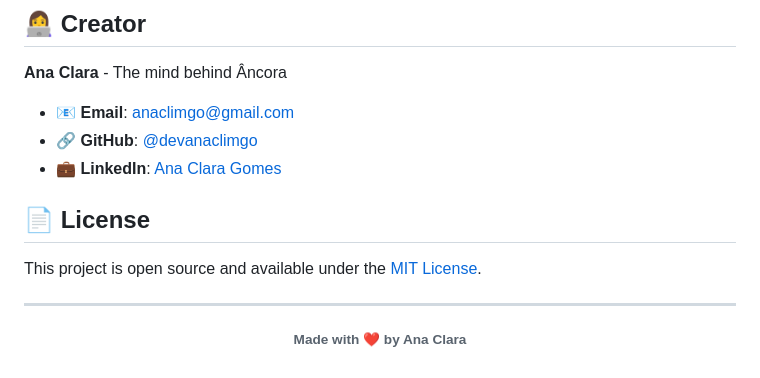
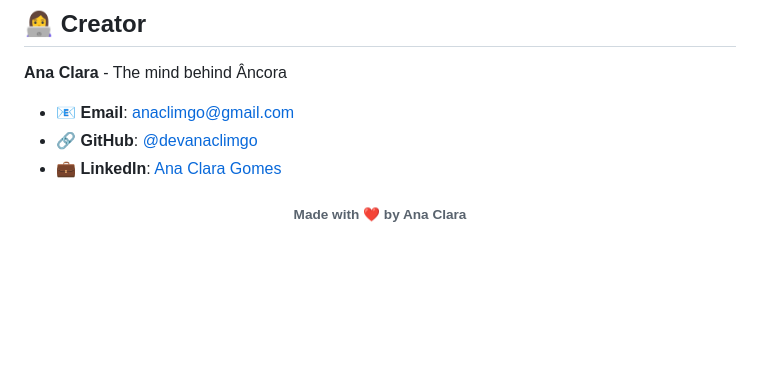
Before and after one commit to devanaclimgo/time-capsule, a Markdown page: README.md, the part around the change. Drawn GitHub-style; blank space fills up the shorter version.

Commit message:
docs: removed License section

```diff
--- a/README.md
+++ b/README.md
@@ -209,11 +209,6 @@ Authorization: Bearer <token>
   - 💼 **LinkedIn**: [Ana Clara Gomes](https://www.linkedin.com/in/ana-clara-gomes-48b83b224/)
 
 
-## 📄 License
-
-This project is open source and available under the [MIT License](LICENSE).
-
----
 
 <div align="center">
 
```
